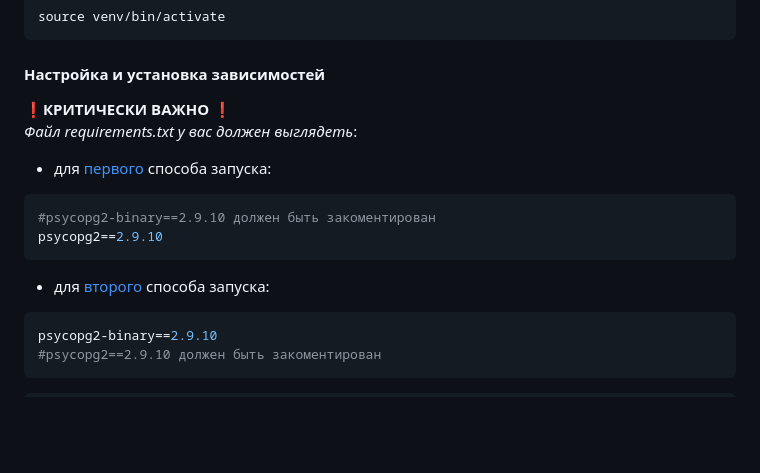
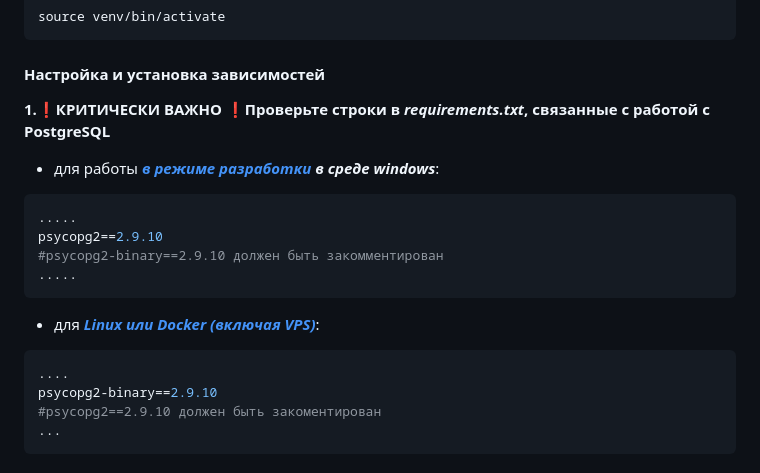
Before and after one commit to SaitBakhteev/sprintProject, a Markdown page: README.md, the part around the change printed below. Rendered like a GitHub page; blank space fills up the shorter version.

````diff
--- a/README.md
+++ b/README.md
@@ -33,15 +33,18 @@ source venv/bin/activate
 ```
 #### Настройка и установка зависимостей
 
-**❗️КРИТИЧЕСКИ ВАЖНО ❗️** <br>
-*Файл requirements.txt у вас должен выглядеть*:
-- для [первого](#способ-1-режим-разработчика) способа запуска:
+**1.❗️КРИТИЧЕСКИ ВАЖНО ❗️Проверьте строки в ***requirements.txt***, связанные с работой с PostgreSQL**
+- для работы ***[в режиме разработки](#способ-1-режим-разработчика) в среде windows***:
 ```python
-#psycopg2-binary==2.9.10 должен быть закоментирован
+.....
 psycopg2==2.9.10
+#psycopg2-binary==2.9.10 должен быть закомментирован
+.....
 ```
-- для [второго](#-способ-2-сборка-docker-образа-и-запуск-контейнера) способа запуска:
+- для ***[Linux или Docker (включая VPS)](#-способ-2-сборка-docker-образа-и-запуск-контейнера)***:
 ```python
+....
 psycopg2-binary==2.9.10
 #psycopg2==2.9.10 должен быть закоментирован
+...
 ```
````
Also changed, not shown: other parts of README.md (+3 -0 lines).
